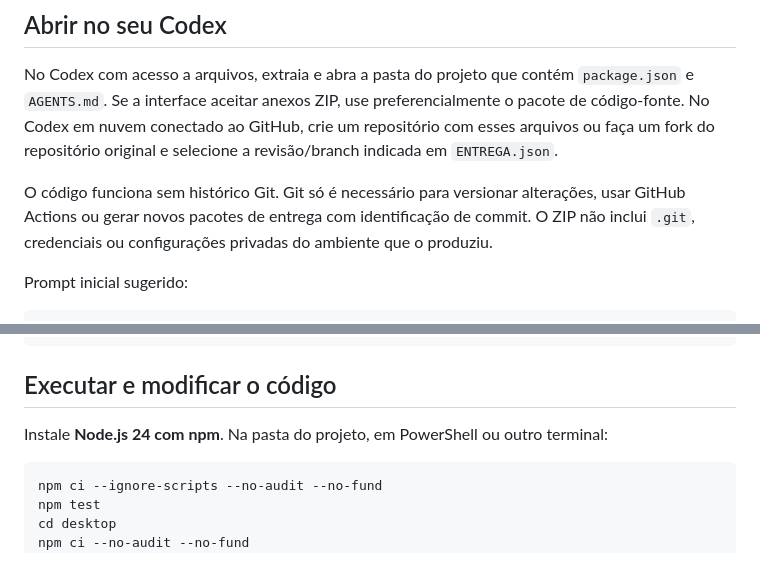
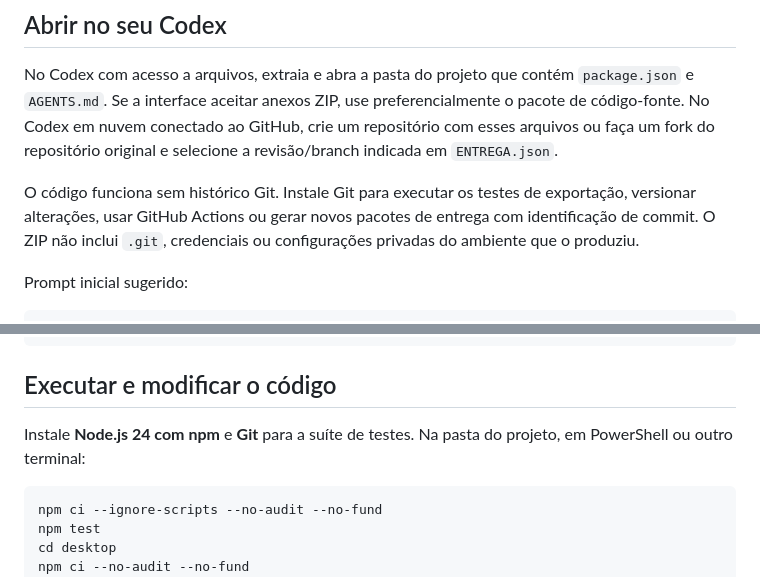
Before and after one commit to dfelip007/Sub, a Markdown page: COMECE-AQUI.md, 2 parts joined by grey strips. GitHub-like rendering.

````diff
--- a/COMECE-AQUI.md
+++ b/COMECE-AQUI.md
@@ -24,7 +24,7 @@ O pacote contém código, logo, documentação, testes e arquivos de compilaçã
 
 No Codex com acesso a arquivos, extraia e abra a pasta do projeto que contém `package.json` e `AGENTS.md`. Se a interface aceitar anexos ZIP, use preferencialmente o pacote de código-fonte. No Codex em nuvem conectado ao GitHub, crie um repositório com esses arquivos ou faça um fork do repositório original e selecione a revisão/branch indicada em `ENTREGA.json`.
 
-O código funciona sem histórico Git. Git só é necessário para versionar alterações, usar GitHub Actions ou gerar novos pacotes de entrega com identificação de commit. O ZIP não inclui `.git`, credenciais ou configurações privadas do ambiente que o produziu.
+O código funciona sem histórico Git. Instale Git para executar os testes de exportação, versionar alterações, usar GitHub Actions ou gerar novos pacotes de entrega com identificação de commit. O ZIP não inclui `.git`, credenciais ou configurações privadas do ambiente que o produziu.
 
 Prompt inicial sugerido:
 
@@ -43,7 +43,7 @@ Implemente, execute os testes pertinentes e explique o resultado.
 
 ## Executar e modificar o código
 
-Instale **Node.js 24 com npm**. Na pasta do projeto, em PowerShell ou outro terminal:
+Instale **Node.js 24 com npm** e **Git** para a suíte de testes. Na pasta do projeto, em PowerShell ou outro terminal:
 
 ```sh
 npm ci --ignore-scripts --no-audit --no-fund
````
Also changed, not shown: docs/DESENVOLVIMENTO.md (+3 -1 lines).
